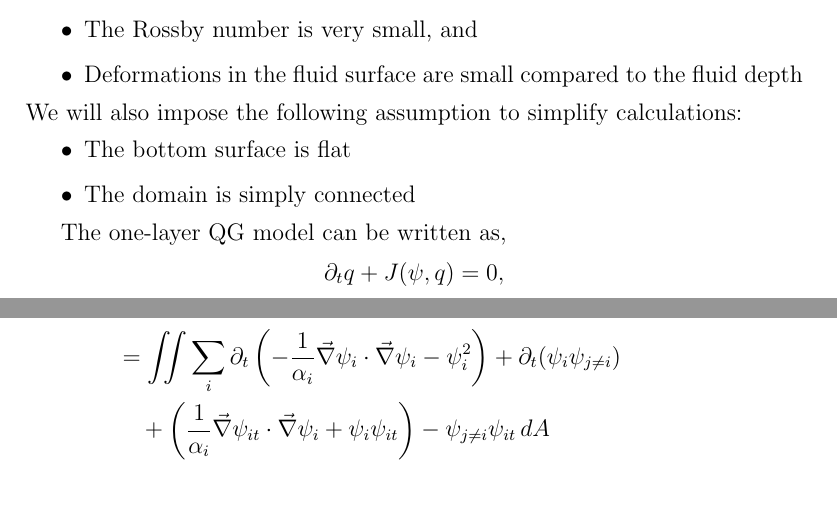
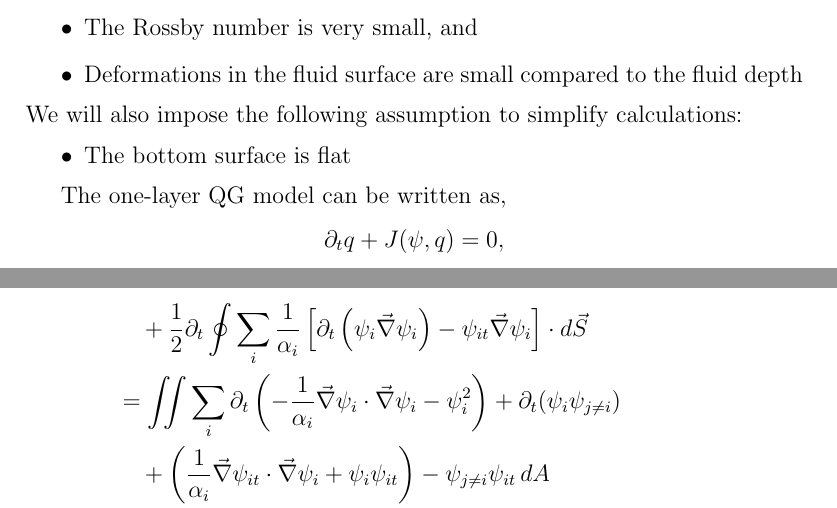
Before and after one commit to jrhawley/usra-fluids, a LaTeX document (hamiltonianQG.tex): two parts of pages 1 and 6 of 15, joined at a grey line, cut so that both start at the same text. Compiled offline with pdfLaTeX.

Commit message:
Updated aside, further changes to be made

```diff
--- a/hamiltonianQG.tex
+++ b/hamiltonianQG.tex
@@ -29,7 +29,6 @@
   We will also impose the following assumption to simplify calculations:
   \begin{itemize}
     \item The bottom surface is flat
-    \item The domain is simply connected
   \end{itemize}
 
   The one-layer QG model can be written as,
```
Also changed, not shown: hamiltonianQG.pdf, hamiltonianQG.tex (1 more changed lines).
